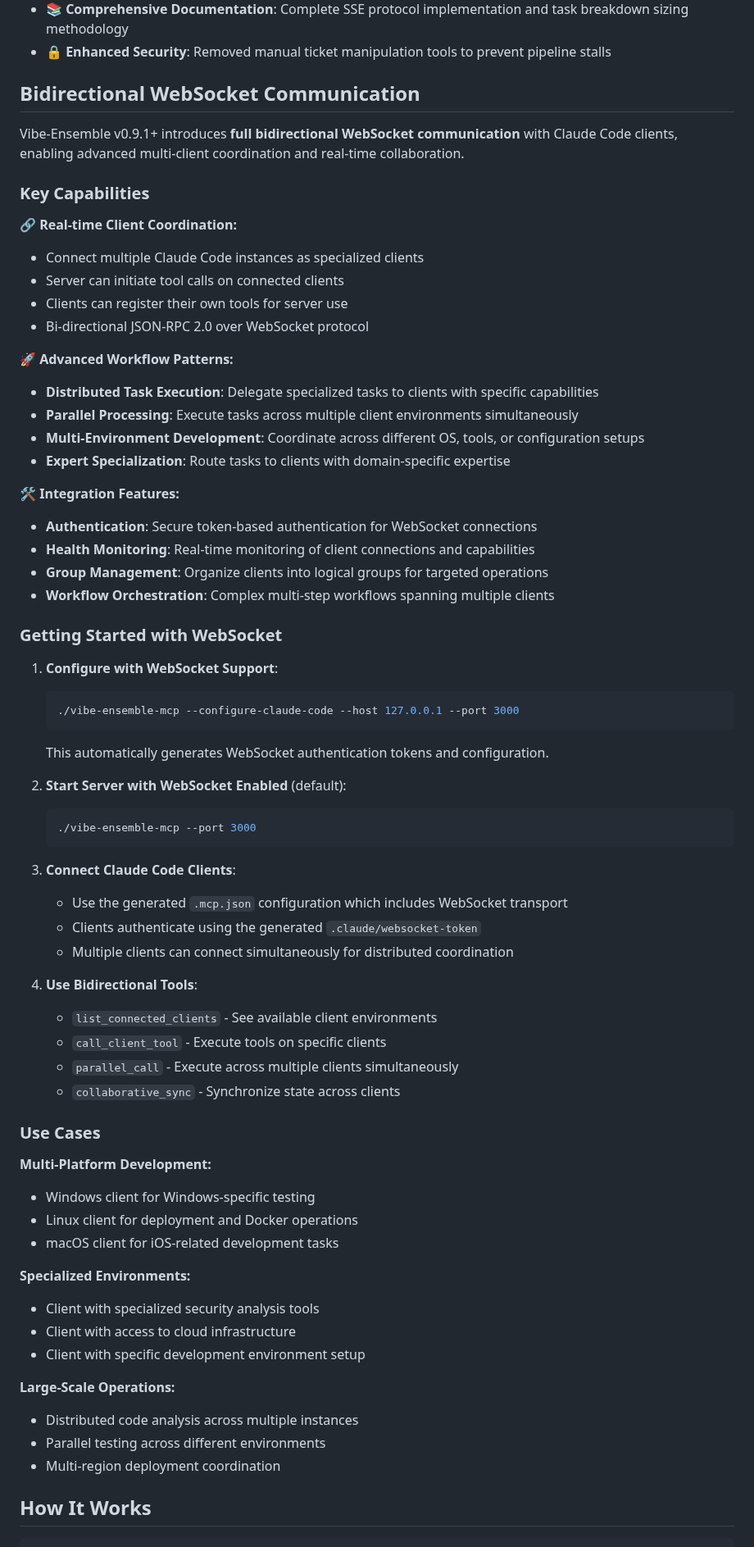
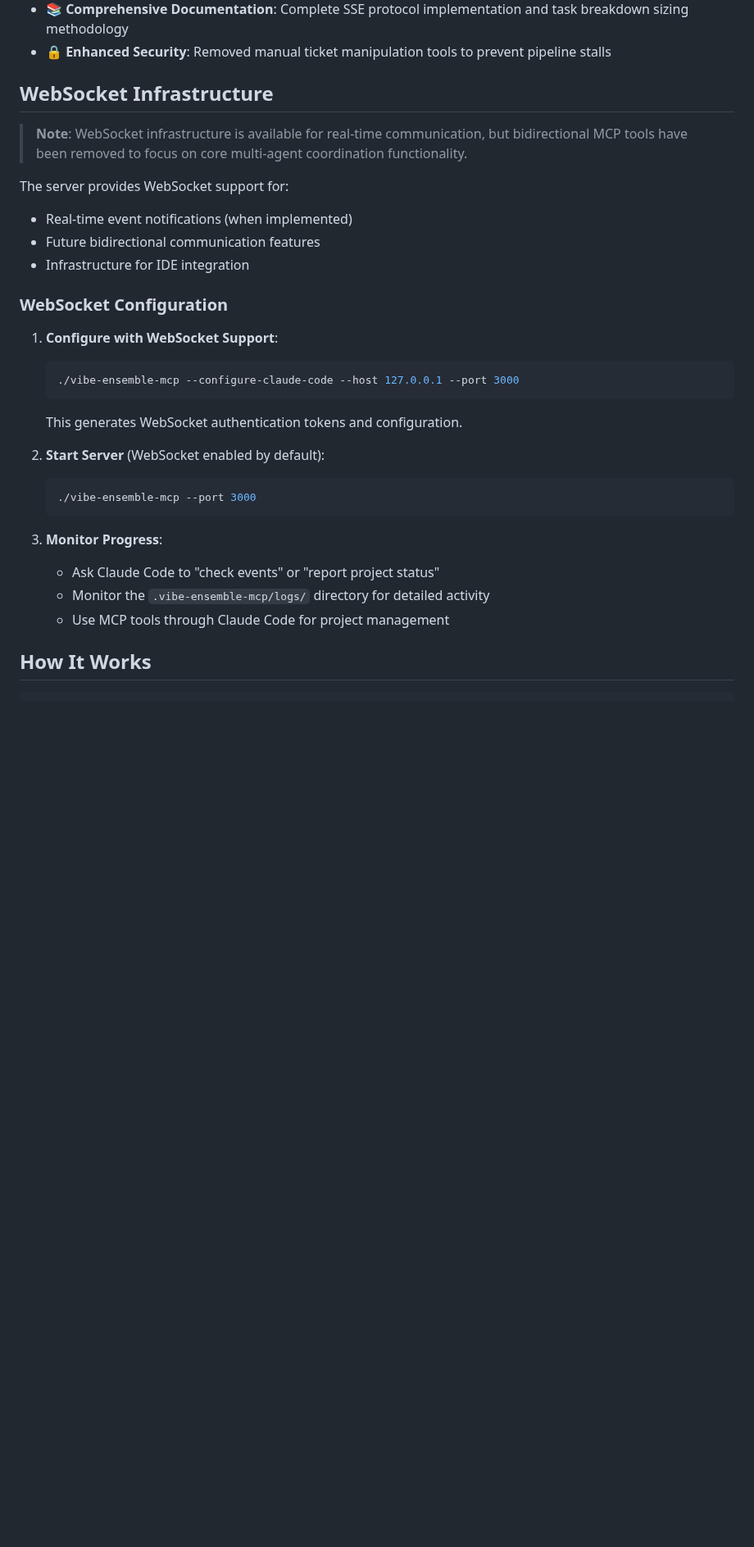
Before and after one commit to siy/vibe-ensemble-mcp, a Markdown page: README.md, the part around one of its changes. Shown at 82% size. Drawn GitHub-style; blank space fills up the shorter version.

````diff
--- a/README.md
+++ b/README.md
@@ -432,70 +419,32 @@ Templates are designed to be **both powerful out-of-the-box and highly customiza
 - **📚 Comprehensive Documentation**: Complete SSE protocol implementation and task breakdown sizing methodology
 - **🔒 Enhanced Security**: Removed manual ticket manipulation tools to prevent pipeline stalls
 
-## Bidirectional WebSocket Communication
+## WebSocket Infrastructure
 
-Vibe-Ensemble v0.9.1+ introduces **full bidirectional WebSocket communication** with Claude Code clients, enabling advanced multi-client coordination and real-time collaboration.
+> **Note**: WebSocket infrastructure is available for real-time communication, but bidirectional MCP tools have been removed to focus on core multi-agent coordination functionality.
 
-### Key Capabilities
+The server provides WebSocket support for:
+- Real-time event notifications (when implemented)
+- Future bidirectional communication features
+- Infrastructure for IDE integration
 
-**🔗 Real-time Client Coordination:**
-- Connect multiple Claude Code instances as specialized clients
-- Server can initiate tool calls on connected clients
-- Clients can register their own tools for server use
-- Bi-directional JSON-RPC 2.0 over WebSocket protocol
-
-**🚀 Advanced Workflow Patterns:**
-- **Distributed Task Execution**: Delegate specialized tasks to clients with specific capabilities
-- **Parallel Processing**: Execute tasks across multiple client environments simultaneously
-- **Multi-Environment Development**: Coordinate across different OS, tools, or configuration setups
-- **Expert Specialization**: Route tasks to clients with domain-specific expertise
-
-**🛠️ Integration Features:**
-- **Authentication**: Secure token-based authentication for WebSocket connections
-- **Health Monitoring**: Real-time monitoring of client connections and capabilities
-- **Group Management**: Organize clients into logical groups for targeted operations
-- **Workflow Orchestration**: Complex multi-step workflows spanning multiple clients
-
-### Getting Started with WebSocket
+### WebSocket Configuration
 
 1. **Configure with WebSocket Support**:
    ```bash
    ./vibe-ensemble-mcp --configure-claude-code --host 127.0.0.1 --port 3000
    ```
-   This automatically generates WebSocket authentication tokens and configuration.
+   This generates WebSocket authentication tokens and configuration.
 
-2. **Start Server with WebSocket Enabled** (default):
+2. **Start Server** (WebSocket enabled by default):
    ```bash
    ./vibe-ensemble-mcp --port 3000
    ```
 
-3. **Connect Claude Code Clients**:
-   - Use the generated `.mcp.json` configuration which includes WebSocket transport
-   - Clients authenticate using the generated `.claude/websocket-token`
-   - Multiple clients can connect simultaneously for distributed coordination
-
-4. **Use Bidirectional Tools**:
-   - `list_connected_clients` - See available client environments
-   - `call_client_tool` - Execute tools on specific clients
-   - `parallel_call` - Execute across multiple clients simultaneously
-   - `collaborative_sync` - Synchronize state across clients
-
-### Use Cases
-
-**Multi-Platform Development:**
-- Windows client for Windows-specific testing
-- Linux client for deployment and Docker operations
-- macOS client for iOS-related development tasks
-
-**Specialized Environments:**
-- Client with specialized security analysis tools
-- Client with access to cloud infrastructure
-- Client with specific development environment setup
-
-**Large-Scale Operations:**
-- Distributed code analysis across multiple instances
-- Parallel testing across different environments
-- Multi-region deployment coordination
+3. **Monitor Progress**:
+   - Ask Claude Code to "check events" or "report project status"
+   - Monitor the `.vibe-ensemble-mcp/logs/` directory for detailed activity
+   - Use MCP tools through Claude Code for project management
 
 ## How It Works
 
````
Also changed, not shown: other parts of README.md (+16 -31 lines).
